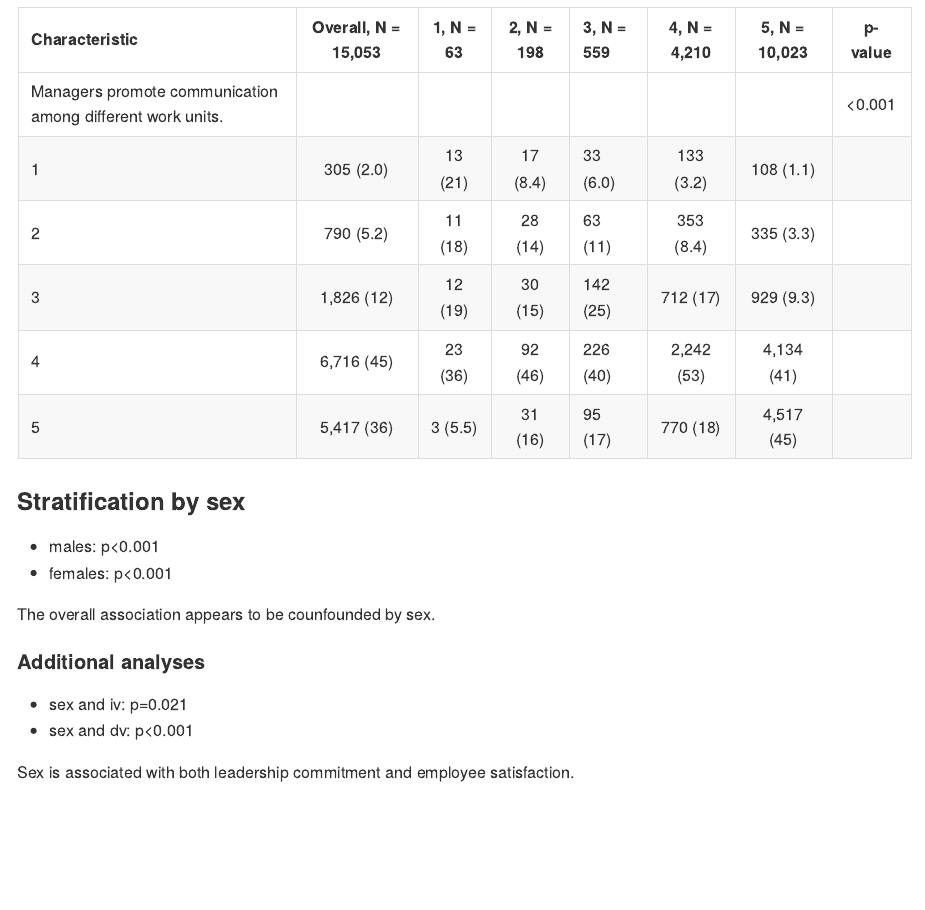
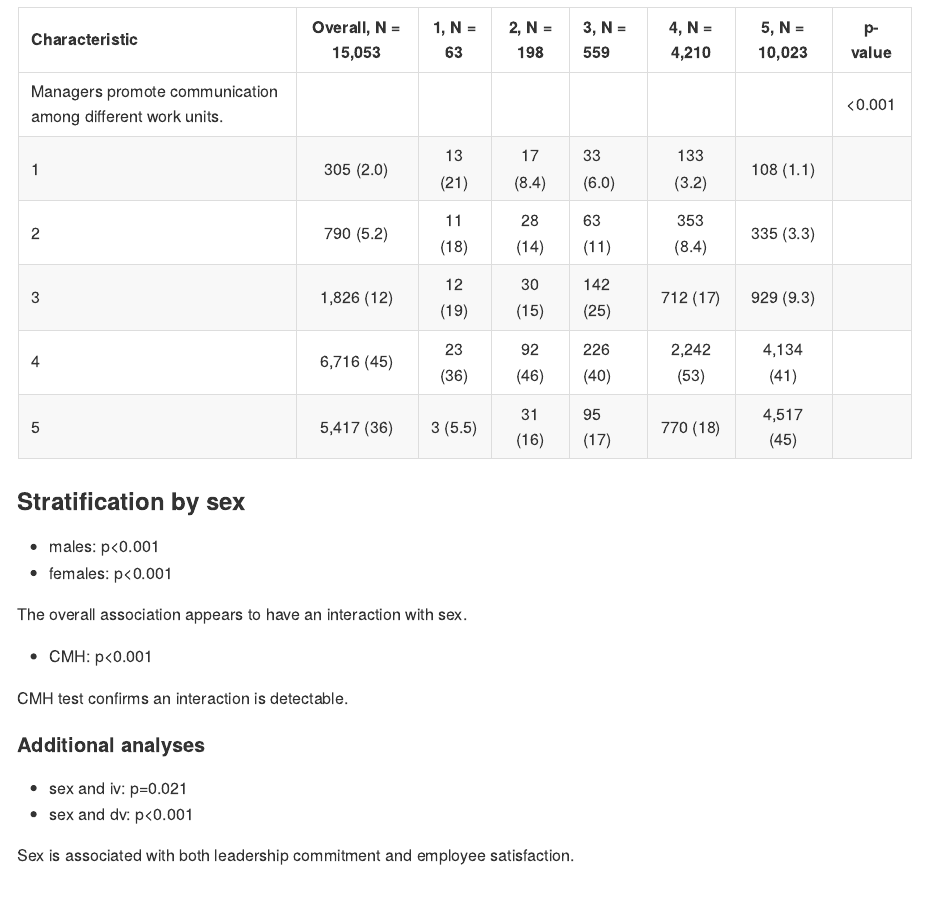
Before and after one commit to philsf-biostat/SAR-2022-007-GJ, an R Markdown document (report/SAR-2022-007-GJ-v01.Rmd): the page in a window 1100 px wide, from 3230 px down. The pictures show the output file report/SAR-2022-007-GJ-v01.md that the author committed with the source, drawn offline in the style of GitHub.

Commit message:
CMH test applied

```diff
--- a/report/SAR-2022-007-GJ-v01.Rmd
+++ b/report/SAR-2022-007-GJ-v01.Rmd
@@ -165,7 +165,11 @@ tab_inf %>%
 - males: `r dv_m_p %>% style_pvalue(prepend_p = TRUE, digits = 3)`
 - females: `r dv_f_p %>% style_pvalue(prepend_p = TRUE, digits = 3)`
 
-The overall association appears to be counfounded by sex.
+The overall association appears to have an interaction with sex.
+
+- CMH: `r cmh_p %>% style_pvalue(prepend_p = TRUE, digits = 3)`
+
+CMH test confirms an interaction is detectable.
 
 #### Additional analyses
 
```
Also changed, not shown: scripts/modeling.R (+3 -0 lines), report/SAR-2022-007-GJ-v01.md.
